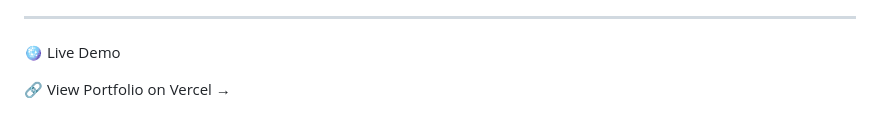
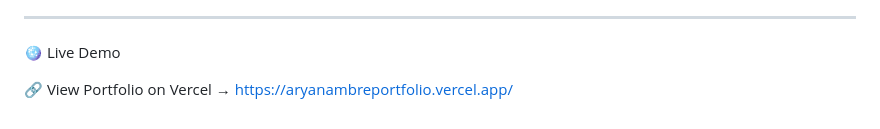
Before and after one commit to Aryanambre77/aryan_ambre_portfolio, a Markdown page: README.md, the part around the change. GitHub-like rendering.

```diff
--- a/README.md
+++ b/README.md
@@ -197,4 +197,4 @@ Formspree – Form submission handler
 
 🪩 Live Demo
 
-🔗 View Portfolio on Vercel →
+🔗 View Portfolio on Vercel → https://aryanambreportfolio.vercel.app/
```
